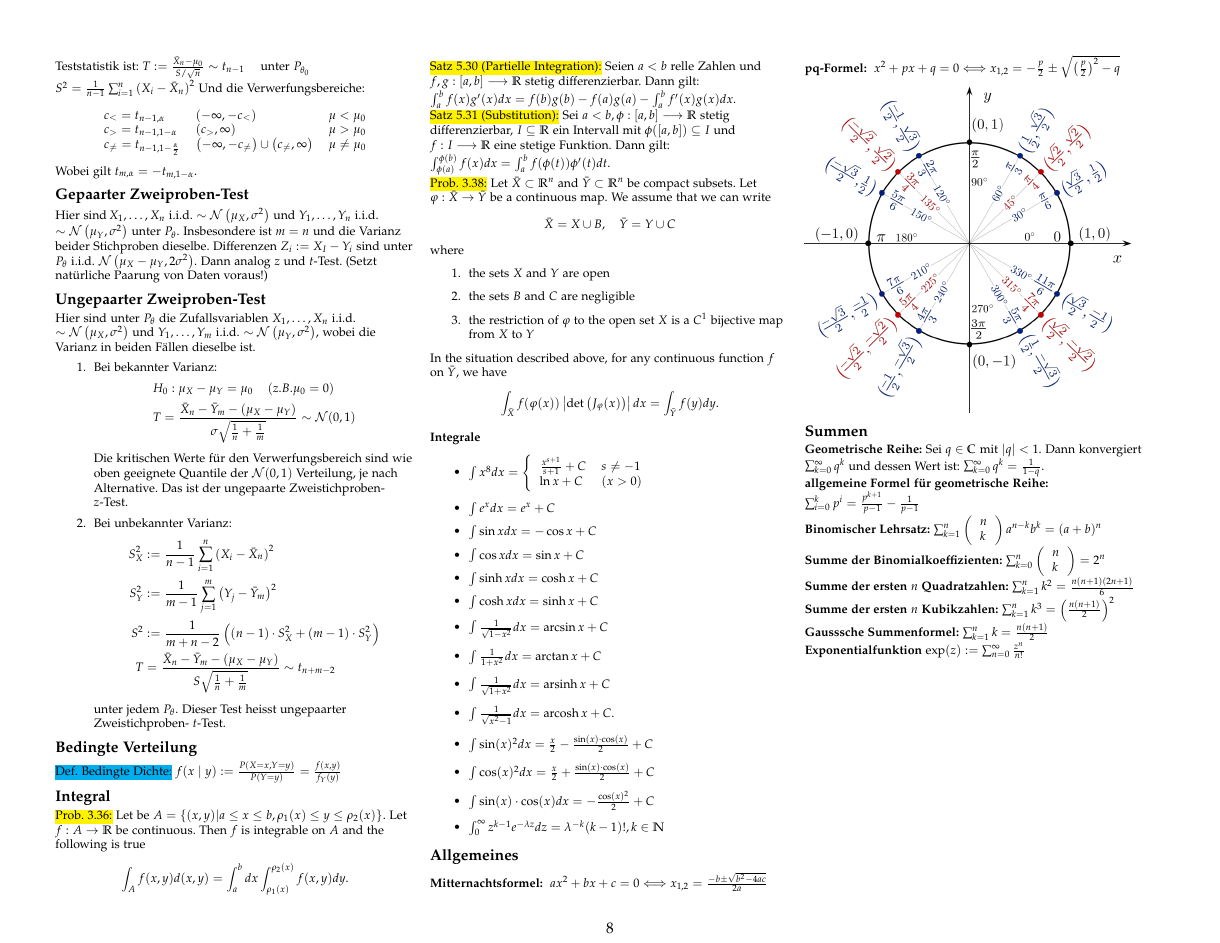
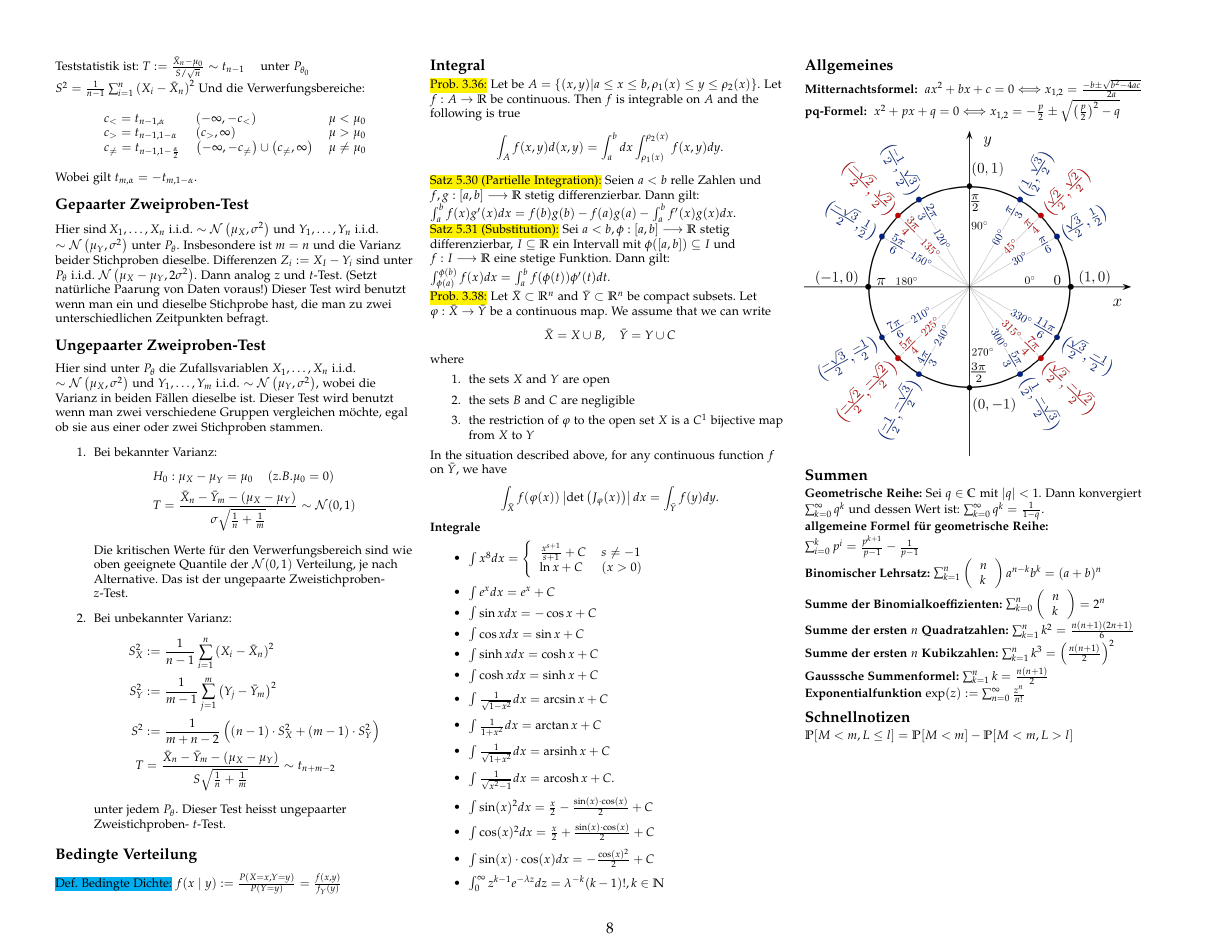
Before and after one commit to avezzu/wus-cheatsheet, a LaTeX document (zusammenfassung.tex): page 8 of 8. Compiled offline with pdfLaTeX.

Commit message:
finale Version

```diff
--- a/zusammenfassung.tex
+++ b/zusammenfassung.tex
@@ -957,11 +957,13 @@ Hier $\operatorname{sind} X_{1}, \ldots, X_{n}$ i.i.d. $\sim \mathcal{N}\left(\m
 und $Y_{1}, \ldots, Y_{n}$ i.i.d. $\sim \mathcal{N}\left(\mu_{Y}, \sigma^{2}\right)$
 unter $P_{\theta}$. Insbesondere ist $m=n$ und die Varianz beider Stichproben dieselbe.
 Differenzen $Z_{i}:=X_{I}-Y_{i}$ sind unter $P_{\theta}$ i.i.d. $\mathcal{N}\left(\mu_{X}-\mu_{Y}, 2 \sigma^{2}\right)$.
-Dann analog $z$ und $t$-Test. (Setzt natürliche Paarung von Daten voraus!)\\
+Dann analog $z$ und $t$-Test. (Setzt natürliche Paarung von Daten voraus!) Dieser Test wird benutzt wenn man
+ein und dieselbe Stichprobe hast, die man zu zwei unterschiedlichen Zeitpunkten befragt.\\
 \subsection{Ungepaarter Zweiproben-Test}
 Hier sind unter $P_{\theta}$ die Zufallsvariablen $X_{1}, \ldots, X_{n}$ i.i.d.
 $\sim \mathcal{N}\left(\mu_{X}, \sigma^{2}\right)$ und $Y_{1}, \ldots, Y_{m}$ i.i.d.
 $\sim \mathcal{N}\left(\mu_{Y}, \sigma^{2}\right)$, wobei die Varianz in beiden Fällen dieselbe ist.
+Dieser Test wird benutzt wenn man zwei verschiedene Gruppen vergleichen möchte, egal ob sie aus einer oder zwei Stichproben stammen.
 \begin{enumerate}
     \item Bei bekannter Varianz:
     $$
@@ -1041,6 +1043,8 @@ $\sum_{k=0}^{\infty} q^{k}$ und dessen Wert ist: $\sum_{k=0}^{\infty} q^{k}=\fra
 \textbf{Summe der ersten $n$ Kubikzahlen:} $\sum_{k=1}^{n} k^{3}=\left(\frac{n(n+1)}{2}\right)^{2}$ \\
 \textbf{Gausssche Summenformel: }$\sum_{k=1}^{n} k=\frac{n(n+1)}{2}$\\
 \textbf{Exponentialfunktion} $\exp (z):=\sum_{n=0}^{\infty} \frac{z^{n}}{n !}$
+\subsection{Schnellnotizen}
+$\mathbb{P}[M<m, L \leq l]=\mathbb{P}[M<m]-\mathbb{P}[M<m, L>l]$
 \newpage
 \end{multicols}
 \end{document}
```
Also changed, not shown: zusammenfassung.pdf, 6 other files.
